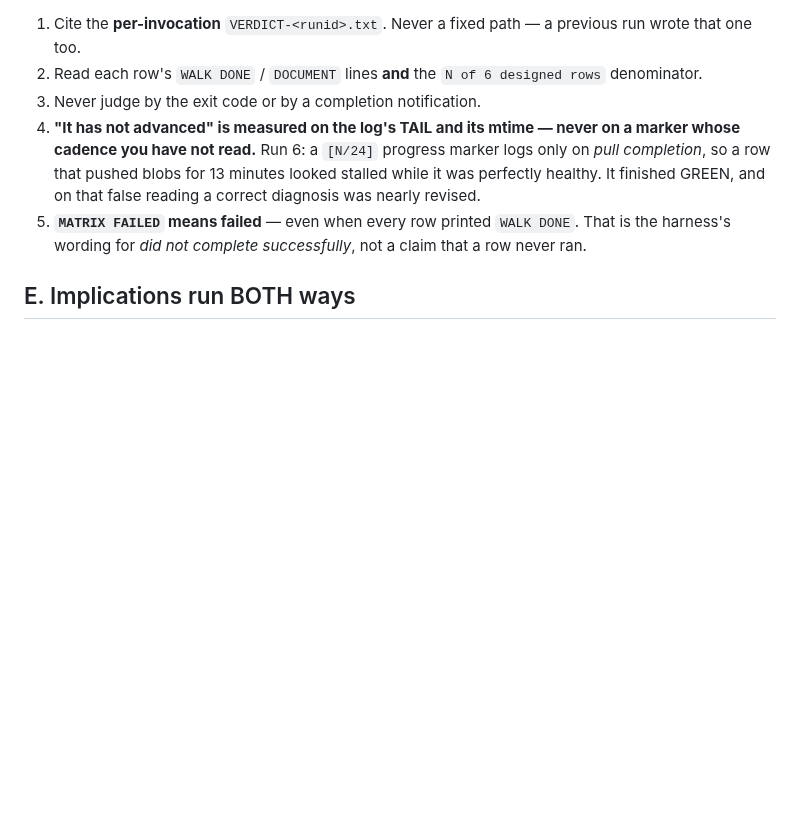
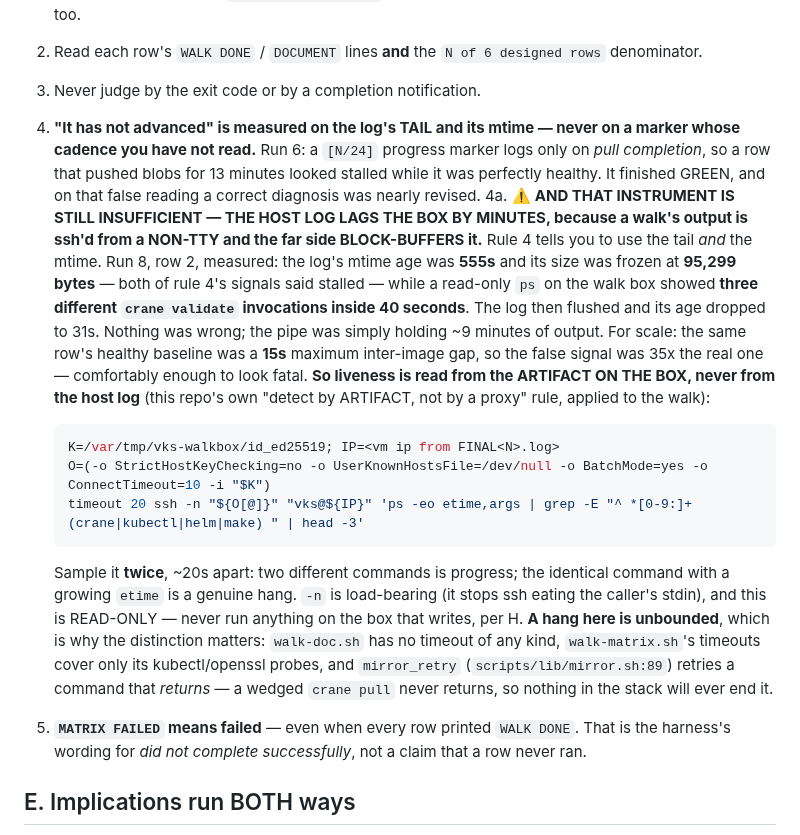
Before and after one commit to AndriyKalashnykov/vks-airgap-cicd, a Markdown page: docs/matrix-standing-rules.md, the part around the change. Rendered like a GitHub page; blank space fills up the shorter version.

Commit message:
docs(matrix-rules): D.4's instrument is insufficient — the host log lags the walk box by minutes
Rule D.4 says to measure "has not advanced" on the log's TAIL and its mtime. I followed it exactly
today and it produced a false stall on a perfectly healthy certifying row.

MEASURED, run 8 row 2, 2026-08-18:
  host log mtime age   555s, size frozen at 95,299 bytes   -> both of D.4's signals say STALLED
  read-only ps on the box, same minute                     -> THREE different `crane validate`
                                                              invocations inside 40 seconds
  the log then flushed and its age dropped to 31s.
The row's own healthy baseline was a 15s maximum inter-image gap, so the false signal was 35x the
real one — comfortably enough to read as fatal. The cause is not a cadence I had not read (that is
D.4's run-6 lesson, and I had read it): a walk's output is ssh'd from a NON-TTY, so the far side
block-buffers it and BOTH the tail and the mtime lag reality.

So liveness is read from the ARTIFACT ON THE BOX — this repo's own "detect by ARTIFACT, not by a
proxy" rule applied to the walk. The rule now carries the exact read-only ssh probe, the
sample-it-twice discriminator (two different commands = progress; the same command with a growing
etime = a real hang), and the note that `-n` is load-bearing.

It also records WHY the distinction matters: a hang here is UNBOUNDED. Verified in this tree —
`walk-doc.sh` contains zero occurrences of `timeout`; `walk-matrix.sh`'s timeouts cover only its
kubectl/openssl probes; and `mirror_retry` (scripts/lib/mirror.sh:89) retries a command that
RETURNS, so a wedged `crane pull` is never ended by anything in the stack.

Per E.2 the script-side implication was checked: a `make walk-probe` target would be a NEW control
and is deliberately NOT built here — that needs its own idea round under Rule Zero.

docs-lint rc=0.

````diff
--- a/docs/matrix-standing-rules.md
+++ b/docs/matrix-standing-rules.md
@@ -61,6 +61,30 @@ is no NOTHING cell to walk. `2x2x2` is a category error — see B43 and B108.
     cadence you have not read.** Run 6: a `[N/24]` progress marker logs only on *pull completion*, so
     a row that pushed blobs for 13 minutes looked stalled while it was perfectly healthy. It finished
     GREEN, and on that false reading a correct diagnosis was nearly revised.
+4a. ⚠️ **AND THAT INSTRUMENT IS STILL INSUFFICIENT — THE HOST LOG LAGS THE BOX BY MINUTES, because a
+    walk's output is ssh'd from a NON-TTY and the far side BLOCK-BUFFERS it.** Rule 4 tells you to use
+    the tail *and* the mtime. Run 8, row 2, measured: the log's mtime age was **555s** and its size was
+    frozen at **95,299 bytes** — both of rule 4's signals said stalled — while a read-only `ps` on the
+    walk box showed **three different `crane validate` invocations inside 40 seconds**. The log then
+    flushed and its age dropped to 31s. Nothing was wrong; the pipe was simply holding ~9 minutes of
+    output. For scale: the same row's healthy baseline was a **15s** maximum inter-image gap, so the
+    false signal was 35x the real one — comfortably enough to look fatal.
+    **So liveness is read from the ARTIFACT ON THE BOX, never from the host log** (this repo's own
+    "detect by ARTIFACT, not by a proxy" rule, applied to the walk):
+
+    ```sh
+    K=/var/tmp/vks-walkbox/id_ed25519; IP=<vm ip from FINAL<N>.log>
+    O=(-o StrictHostKeyChecking=no -o UserKnownHostsFile=/dev/null -o BatchMode=yes -o ConnectTimeout=10 -i "$K")
+    timeout 20 ssh -n "${O[@]}" "vks@${IP}" 'ps -eo etime,args | grep -E "^ *[0-9:]+ (crane|kubectl|helm|make) " | head -3'
+    ```
+
+    Sample it **twice**, ~20s apart: two different commands is progress; the identical command with a
+    growing `etime` is a genuine hang. `-n` is load-bearing (it stops ssh eating the caller's stdin),
+    and this is READ-ONLY — never run anything on the box that writes, per H.
+    **A hang here is unbounded**, which is why the distinction matters: `walk-doc.sh` has no timeout of
+    any kind, `walk-matrix.sh`'s timeouts cover only its kubectl/openssl probes, and
+    `mirror_retry` (`scripts/lib/mirror.sh:89`) retries a command that *returns* — a wedged
+    `crane pull` never returns, so nothing in the stack will ever end it.
 5. **`MATRIX FAILED` means failed** — even when every row printed `WALK DONE`. That is the harness's
     wording for *did not complete successfully*, not a claim that a row never ran.
 
````
